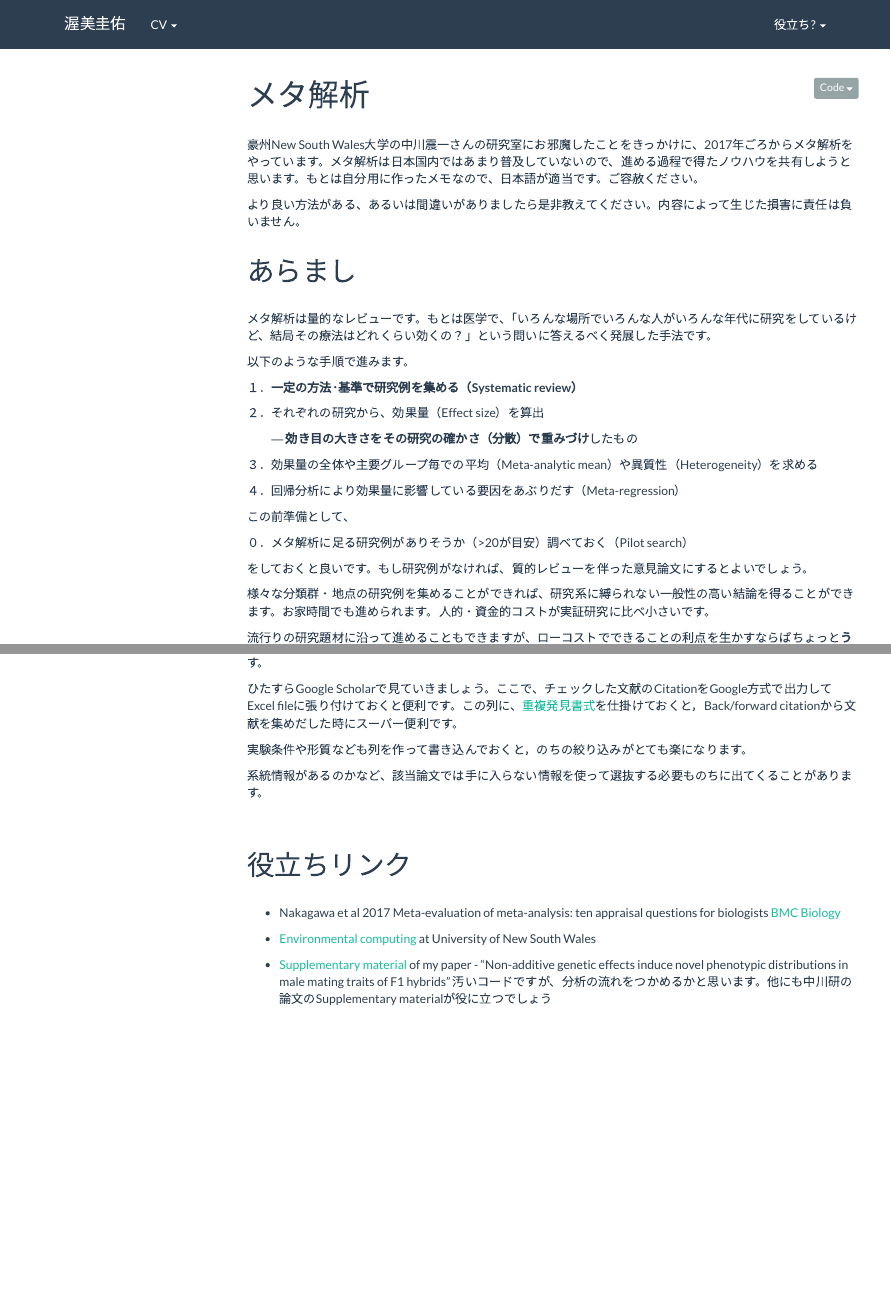
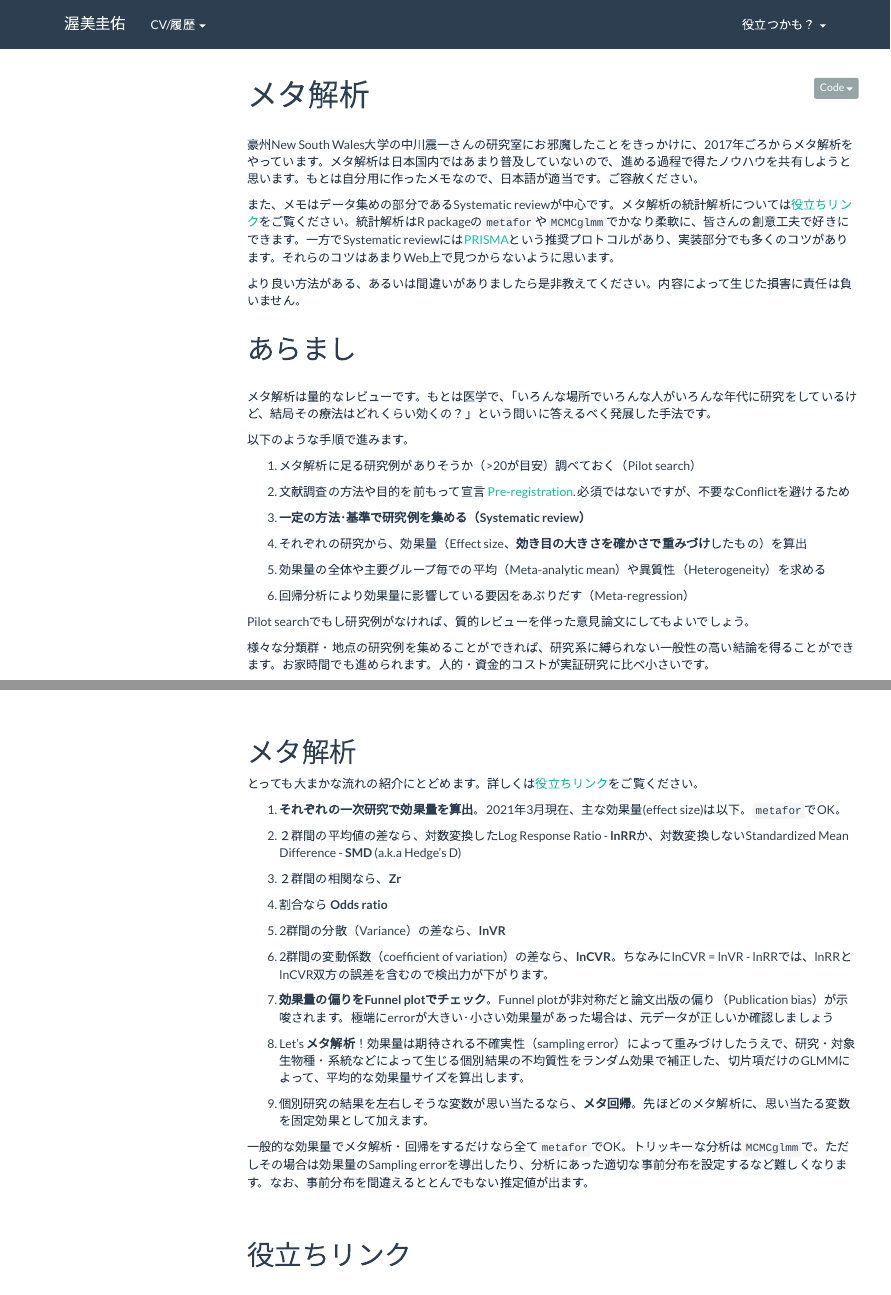
Before and after one commit to Kei-Atsumi/Curriculum_vitae, an R Markdown document (tips_Metaanalysis.Rmd): the page in a window 1100 px wide, from its top, and a second part further down, joined at a grey line. Rendered offline with R 4.5, knitr and Pandoc, with nearby package versions; menus at the side of the page are left out.

Commit message:
Renew メタ解析

```diff
--- a/_site.yml
+++ b/_site.yml
@@ -11,14 +11,14 @@ output:
 navbar:
   title: "渥美圭佑"
   left:
-    - text: "CV"
+    - text: "CV/履歴"
       menu:
         - text: "English"
           href: index.html
         - text: "履歴"
           href: CV_Japanese.html
   right:
-    - text: "役立ち?"
+    - text: "役立つかも？"
       menu:
         - text: "海外渡航のあれこれ"
           href: tips_Visa_procedure.html
--- a/tips_Metaanalysis.Rmd
+++ b/tips_Metaanalysis.Rmd
@@ -7,6 +7,8 @@ output: html_document
 </div>
 
 豪州New South Wales大学の中川震一さんの研究室にお邪魔したことをきっかけに、2017年ごろからメタ解析をやっています。メタ解析は日本国内ではあまり普及していないので、進める過程で得たノウハウを共有しようと思います。もとは自分用に作ったメモなので、日本語が適当です。ご容赦ください。
+
+また、メモはデータ集めの部分であるSystematic reviewが中心です。メタ解析の統計解析については[役立ちリンク](#役立ちリンク)をご覧ください。統計解析はR packageの`metafor`や`MCMCglmm`でかなり柔軟に、皆さんの創意工夫で好きにできます。一方でSystematic reviewには[PRISMA](https://doi.org/10.1136/bmj.g7647)という推奨プロトコルがあり、実装部分でも多くのコツがあります。それらのコツはあまりWeb上で見つからないように思います。
 
 より良い方法がある、あるいは間違いがありましたら是非教えてください。内容によって生じた損害に責任は負いません。
 
@@ -22,22 +24,20 @@ output: html_document
 
 以下のような手順で進みます。
 
-１．**一定の方法･基準で研究例を集める（Systematic review）**
+1. メタ解析に足る研究例がありそうか（>20が目安）調べておく（Pilot search）
 
-２．それぞれの研究から、効果量（Effect size）を算出
+1. 文献調査の方法や目的を前もって宣言 [Pre-registration](https://www.frontiersin.org/articles/10.3389/fpsyg.2015.01549/full). 必須ではないですが、不要なConflictを避けるため
 
-　　― **効き目の大きさをその研究の確かさ（分散）で重みづけ**したもの
+1. **一定の方法･基準で研究例を集める（Systematic review）**
 
-３．効果量の全体や主要グループ毎での平均（Meta-analytic mean）や異質性（Heterogeneity）を求める
+1. それぞれの研究から、効果量（Effect size、**効き目の大きさを確かさで重みづけ**したもの）を算出
 
-４．回帰分析により効果量に影響している要因をあぶりだす（Meta-regression）
+1. 効果量の全体や主要グループ毎での平均（Meta-analytic mean）や異質性（Heterogeneity）を求める
+
+1. 回帰分析により効果量に影響している要因をあぶりだす（Meta-regression）
 
 
-この前準備として、
-
-０．メタ解析に足る研究例がありそうか（>20が目安）調べておく（Pilot search）
-
-をしておくと良いです。もし研究例がなければ、質的レビューを伴った意見論文にするとよいでしょう。
+Pilot searchでもし研究例がなければ、質的レビューを伴った意見論文にしてもよいでしょう。
 
 
 様々な分類群・地点の研究例を集めることができれば、研究系に縛られない一般性の高い結論を得ることができます。お家時間でも進められます。人的・資金的コストが実証研究に比べ小さいです。
@@ -171,11 +176,25 @@ ConflictでFilterして、それをExport(CSV推奨)し、Rayyan上でレビュ
+<div style="margin-bottom:60px;">
+</div>
+
+# メタ解析
+
+とっても大まかな流れの紹介にとどめます。詳しくは[役立ちリンク](#役立ちリンク)をご覧ください。
+
+1. **それぞれの一次研究で効果量を算出**。2021年3月現在、主な効果量(effect size)は以下。`metafor`でOK。
+  1. ２群間の平均値の差なら、対数変換したLog Response Ratio - **lnRR**か、対数変換しないStandardized Mean Difference - **SMD** (a.k.a Hedge's D)
+  1. ２群間の相関なら、**Zr**
+  1. 割合なら **Odds ratio**
+  1. 2群間の分散（Variance）の差なら、**lnVR**
+  1. 2群間の変動係数（coefficient of variation）の差なら、**lnCVR**。ちなみにlnCVR = lnVR - lnRRでは、lnRRとlnCVR双方の誤差を含むので検出力が下がります。
+
+1. **効果量の偏りをFunnel plotでチェック**。Funnel plotが非対称だと論文出版の偏り（Publication bias）が示唆されます。極端にerrorが大きい･小さい効果量があった場合は、元データが正しいか確認しましょう
+
+1. Let's **メタ解析**！効果量は期待される不確実性（sampling error）によって重みづけしたうえで、研究・対象生物種・系統などによって生じる個別結果の不均質性をランダム効果で補正した、切片項だけのGLMMによって、平均的な効果量サイズを算出します。
+
+1. 個別研究の結果を左右しそうな変数が思い当たるなら、**メタ回帰**。先ほどのメタ解析に、思い当たる変数を固定効果として加えます。
 
 
-ひたすらGoogle Scholarで見ていきましょう。ここで、チェックした文献のCitationをGoogle方式で出力してExcel fileに張り付けておくと便利です。この列に、[重複発見書式](http://www.hello-pc.net/howto-excel/excel_overlap/)を仕掛けておくと，Back/forward citationから文献を集めだした時にスーパー便利です。
-
-実験条件や形質なども列を作って書き込んでおくと，のちの絞り込みがとても楽になります。
-
-
-系統情報があるのかなど、該当論文では手に入らない情報を使って選抜する必要ものちに出てくることがあります。
+一般的な効果量でメタ解析・回帰をするだけなら全て`metafor`でOK。トリッキーな分析は`MCMCglmm`で。ただしその場合は効果量のSampling errorを導出したり、分析にあった適切な事前分布を設定するなど難しくなります。なお、事前分布を間違えるととんでもない推定値が出ます。
 
 <div style="margin-bottom:60px;">
 </div>
@@ -189,4 +208,3 @@ ConflictでFilterして、それをExport(CSV推奨)し、Rayyan上でレビュ
 
 - [Environmental computing](http://environmentalcomputing.net/meta-analysis/) at University of New South Wales
 
-- [Supplementary material](https://github.com/Kei-Atsumi/Meta_F1HybridVariation.scripts/blob/master/R/Supplementary_material_S1.html) of my paper - "Non-additive genetic effects induce novel phenotypic distributions in male mating traits of F1 hybrids" 汚いコードですが、分析の流れをつかめるかと思います。他にも中川研の論文のSupplementary materialが役に立つでしょう
```
Also changed, not shown: CV_Japanese.Rmd (+2 -2 lines), index.Rmd (+1 -3 lines), interest.Rmd (+5 -0 lines), tips_Proposal.Rmd (+3 -1 lines), tips_Metaanalysis.Rmd (14 more changed lines), 6 other files.
